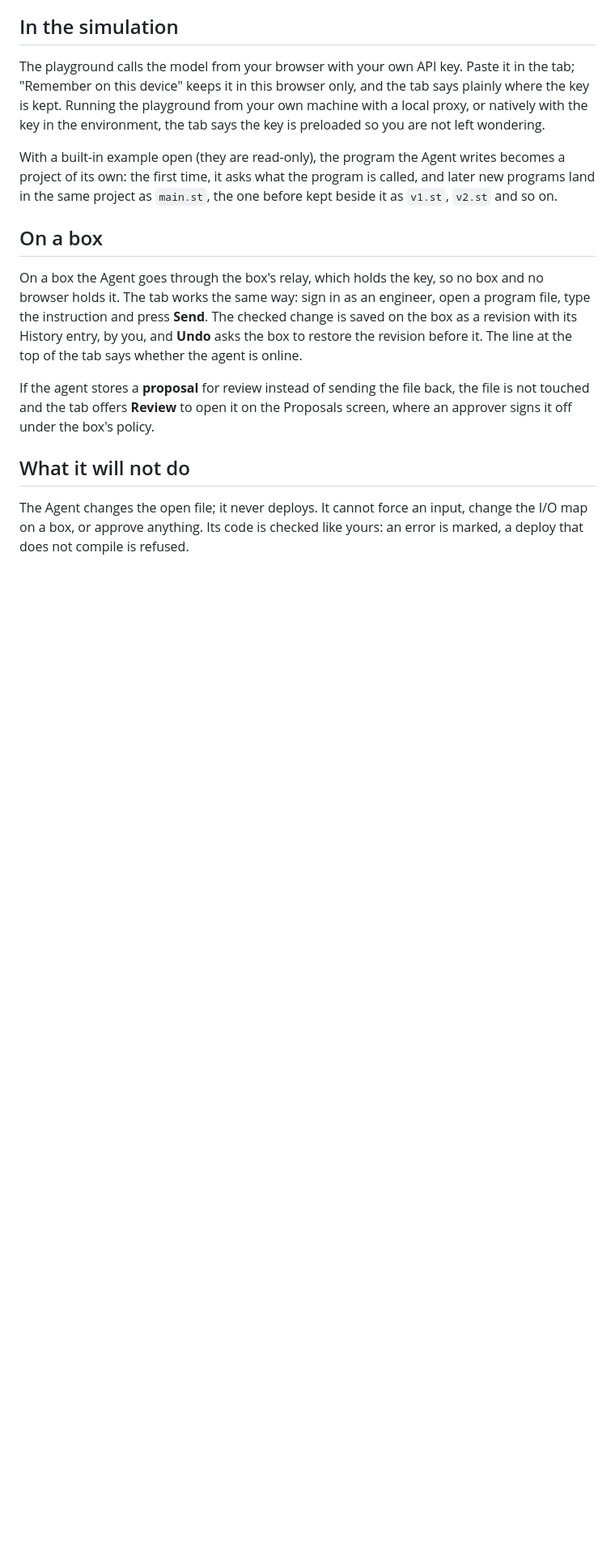
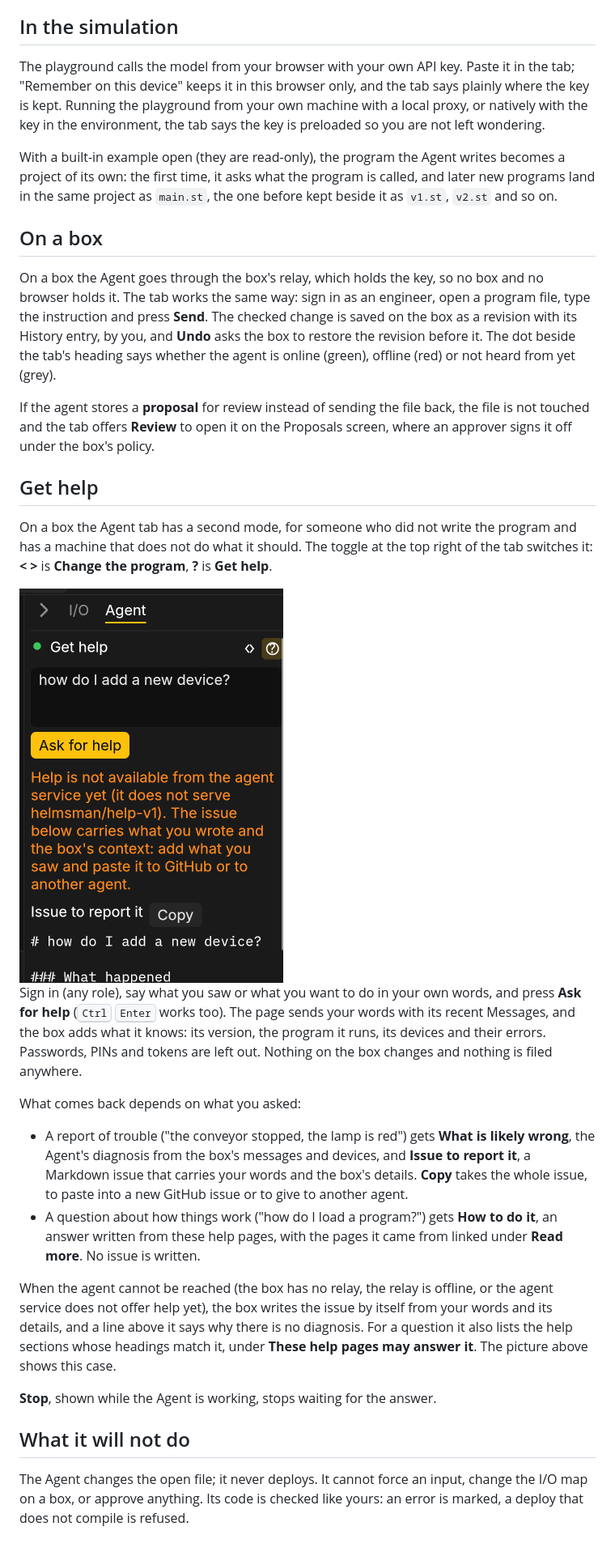
Before and after one commit to JimothyJohn/helmsman, a Markdown page: docs/help/agent.md, the part around the change. Shown at 81% size. Rendered like a GitHub page; pictures changed too: docs/help/img/get-help.png (added); blank space fills up the shorter version.

Commit message:
docs(help): Get help on the Agent page
The Agent page describes the box's Help mode: the toggle, Ask for help,
what the box sends, the diagnosis and copyable issue for trouble, the
answer from the help pages for a question, and the box-alone fallback
(the picture, taken on the try box, shows that case). The "On a box"
section now names the status dot instead of a status line.

projects.html was behind projects.md on dev; the rebuild brings it
current.

Co-Authored-By: Claude Fable 5.1 <noreply@anthropic.com>

```diff
--- a/docs/help/agent.md
+++ b/docs/help/agent.md
@@ -120,12 +120,49 @@ no box and no browser holds it. The tab works the same way: sign in as an
 engineer, open a program file, type the instruction and press **Send**.
 The checked change is saved on the box as a revision with its History
 entry, by you, and **Undo** asks the box to restore the revision before
-it. The line at the top of the tab says whether the agent is online.
+it. The dot beside the tab's heading says whether the agent is online
+(green), offline (red) or not heard from yet (grey).
 
 If the agent stores a **proposal** for review instead of sending the file
 back, the file is not touched and the tab offers **Review** to open it on
 the Proposals screen, where an approver signs it off under the box's
 policy.
+
+## Get help
+
+On a box the Agent tab has a second mode, for someone who did not write
+the program and has a machine that does not do what it should. The
+toggle at the top right of the tab switches it: **< >** is **Change the
+program**, **?** is **Get help**.
+
+<img src="img/get-help.png" alt="Get help in the Agent tab: the question, Ask for help, and the issue with its Copy button." width="326">
+
+Sign in (any role), say what you saw or what you want to do in your own
+words, and press **Ask for help** (<kbd>Ctrl</kbd> <kbd>Enter</kbd> works
+too). The page sends your words with its recent Messages, and the box
+adds what it knows: its version, the program it runs, its devices and
+their errors. Passwords, PINs and tokens are left out. Nothing on the box
+changes and nothing is filed anywhere.
+
+What comes back depends on what you asked:
+
+- A report of trouble ("the conveyor stopped, the lamp is red") gets
+  **What is likely wrong**, the Agent's diagnosis from the box's messages
+  and devices, and **Issue to report it**, a Markdown issue that carries
+  your words and the box's details. **Copy** takes the whole issue, to
+  paste into a new GitHub issue or to give to another agent.
+- A question about how things work ("how do I load a program?") gets
+  **How to do it**, an answer written from these help pages, with the
+  pages it came from linked under **Read more**. No issue is written.
+
+When the agent cannot be reached (the box has no relay, the relay is
+offline, or the agent service does not offer help yet), the box writes
+the issue by itself from your words and its details, and a line above it
+says why there is no diagnosis. For a question it also lists the help
+sections whose headings match it, under **These help pages may answer
+it**. The picture above shows this case.
+
+**Stop**, shown while the Agent is working, stops waiting for the answer.
 
 ## What it will not do
 
```
Also changed, not shown: 2 other files.
